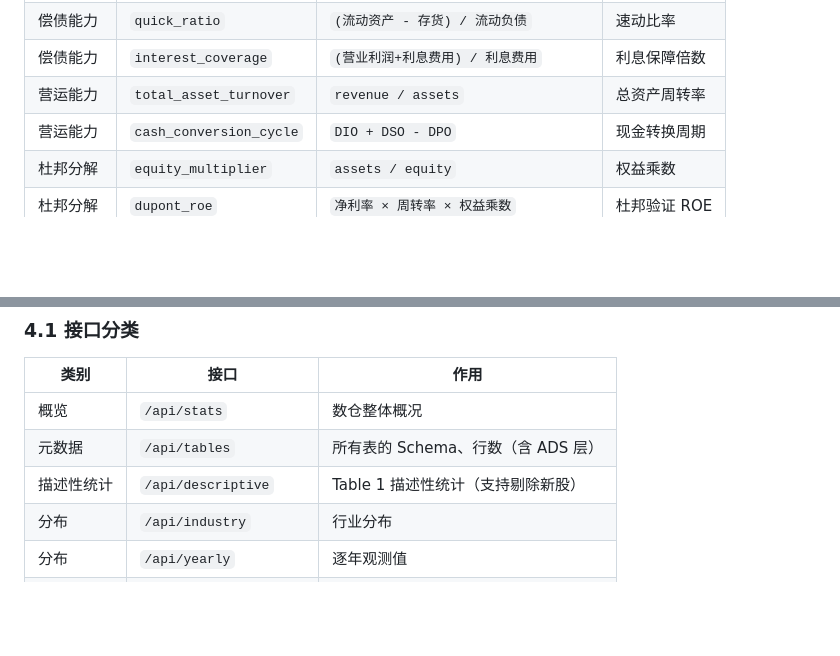
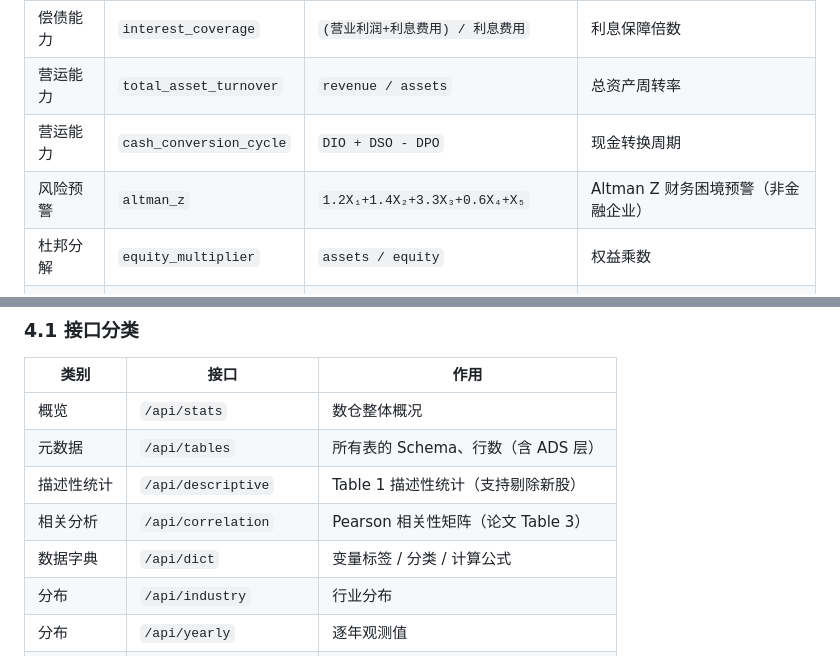
Before and after one commit to zhangyh066/financial-empirical-data-warehouse, a Markdown page: data/数据仓库从0到精通.md, 2 parts joined by grey strips. Drawn GitHub-style; blank space fills up the shorter version.

```diff
--- a/data/数据仓库从0到精通.md
+++ b/data/数据仓库从0到精通.md
@@ -94,6 +94,7 @@ DWS 层自动计算的变量（按五大能力分组）：
 | 偿债能力 | `interest_coverage` | `(营业利润+利息费用) / 利息费用` | 利息保障倍数 |
 | 营运能力 | `total_asset_turnover` | `revenue / assets` | 总资产周转率 |
 | 营运能力 | `cash_conversion_cycle` | `DIO + DSO - DPO` | 现金转换周期 |
+| 风险预警 | `altman_z` | `1.2X₁+1.4X₂+3.3X₃+0.6X₄+X₅` | Altman Z 财务困境预警（非金融企业） |
 | 杜邦分解 | `equity_multiplier` | `assets / equity` | 权益乘数 |
 | 杜邦分解 | `dupont_roe` | `净利率 × 周转率 × 权益乘数` | 杜邦验证 ROE |
 | 时序项 | `lag_roa` / `lag2_roa` | `LAG(roa, 1/2) OVER (stkcd, year)` | 滞后一/两期 |
@@ -334,6 +335,8 @@ GROUP BY industry_category, year;
 | 概览 | `/api/stats` | 数仓整体概况 |
 | 元数据 | `/api/tables` | 所有表的 Schema、行数（含 ADS 层） |
 | 描述性统计 | `/api/descriptive` | Table 1 描述性统计（支持剔除新股） |
+| 相关分析 | `/api/correlation` | Pearson 相关性矩阵（论文 Table 3） |
+| 数据字典 | `/api/dict` | 变量标签 / 分类 / 计算公式 |
 | 分布 | `/api/industry` | 行业分布 |
 | 分布 | `/api/yearly` | 逐年观测值 |
 | 分布 | `/api/distribution` | 变量直方图数据 |
```
Also changed, not shown: README.md (+19 -4 lines), docs/images/altman_z.png (added), docs/images/corr_matrix.png (added), docs/images/variable_dict.png (added), 7 other files.
